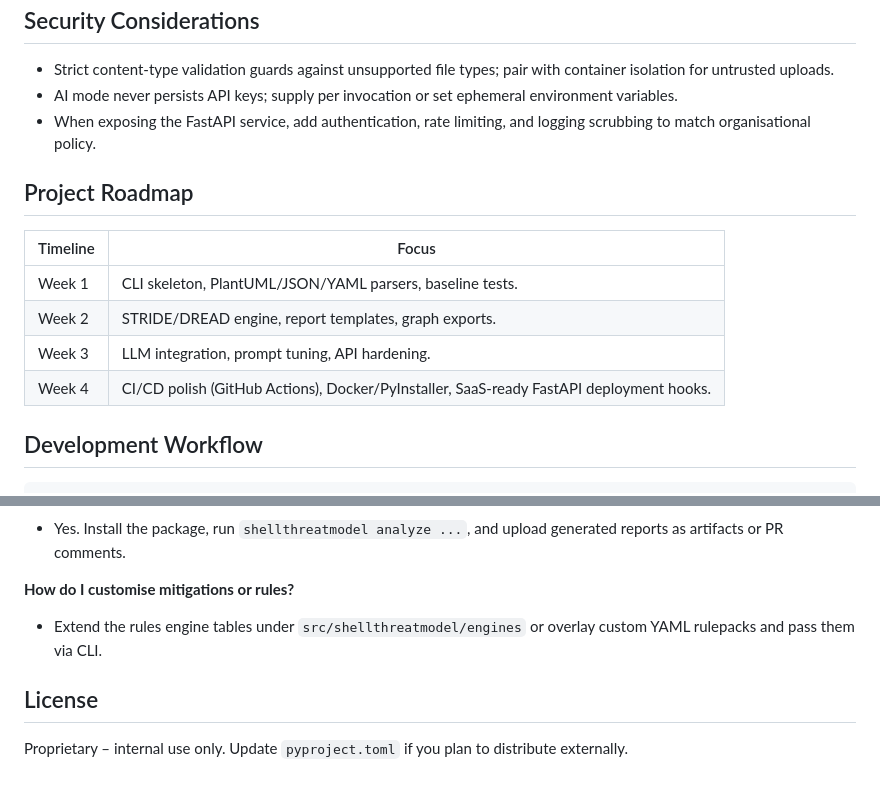
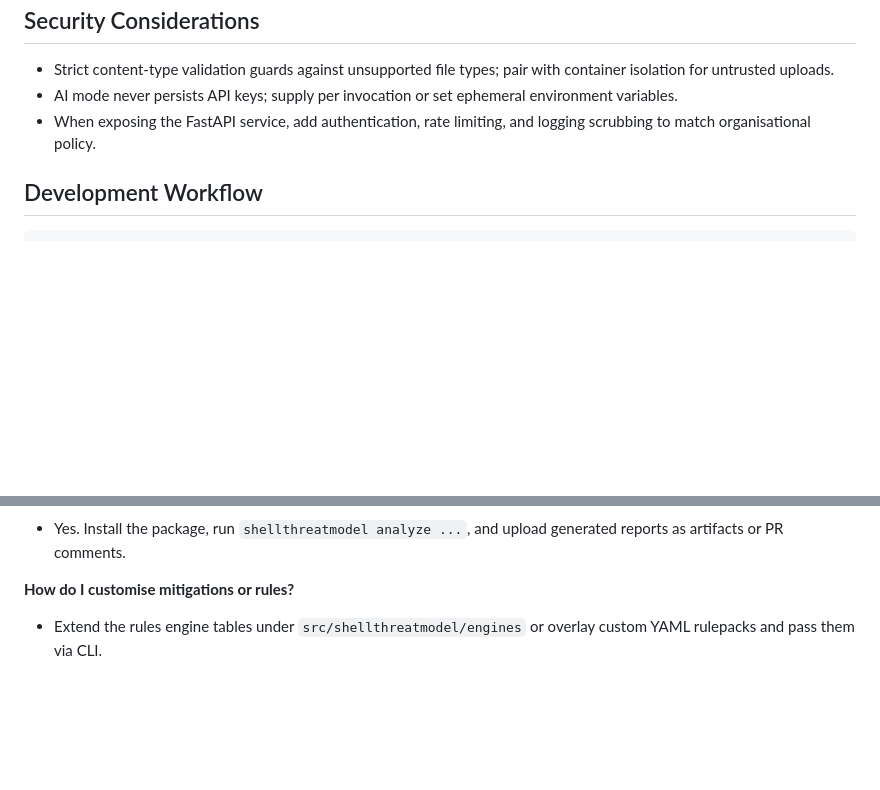
Before and after one commit to realnits/shellthreatmodel, a Markdown page: README.md, 2 parts joined by grey strips. Drawn GitHub-style; blank space fills up the shorter version.

````diff
--- a/README.md
+++ b/README.md
@@ -147,15 +147,6 @@ CLI flags mirror environment variables (`--openai-model`, `--output-dir`, etc.)
 - When exposing the FastAPI service, add authentication, rate limiting, and logging scrubbing to match organisational policy.
 
 
-## Project Roadmap
-
-| Timeline | Focus |
-|----------|-------|
-| Week 1 | CLI skeleton, PlantUML/JSON/YAML parsers, baseline tests. |
-| Week 2 | STRIDE/DREAD engine, report templates, graph exports. |
-| Week 3 | LLM integration, prompt tuning, API hardening. |
-| Week 4 | CI/CD polish (GitHub Actions), Docker/PyInstaller, SaaS-ready FastAPI deployment hooks. |
-
 ## Development Workflow
 
 ```bash
@@ -181,7 +172,3 @@ ruff format .
 **How do I customise mitigations or rules?**
 
 - Extend the rules engine tables under `src/shellthreatmodel/engines` or overlay custom YAML rulepacks and pass them via CLI.
-
-## License
-
-Proprietary – internal use only. Update `pyproject.toml` if you plan to distribute externally.
````
